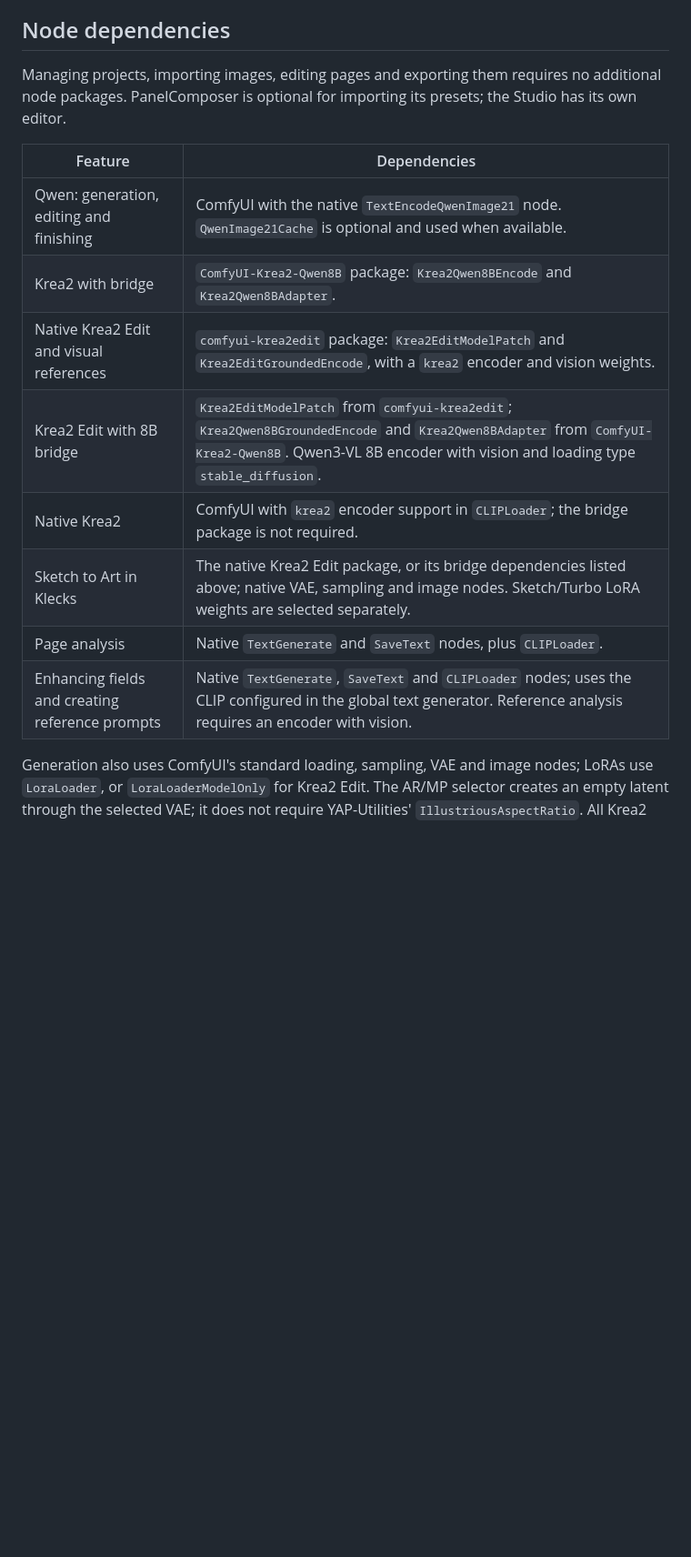
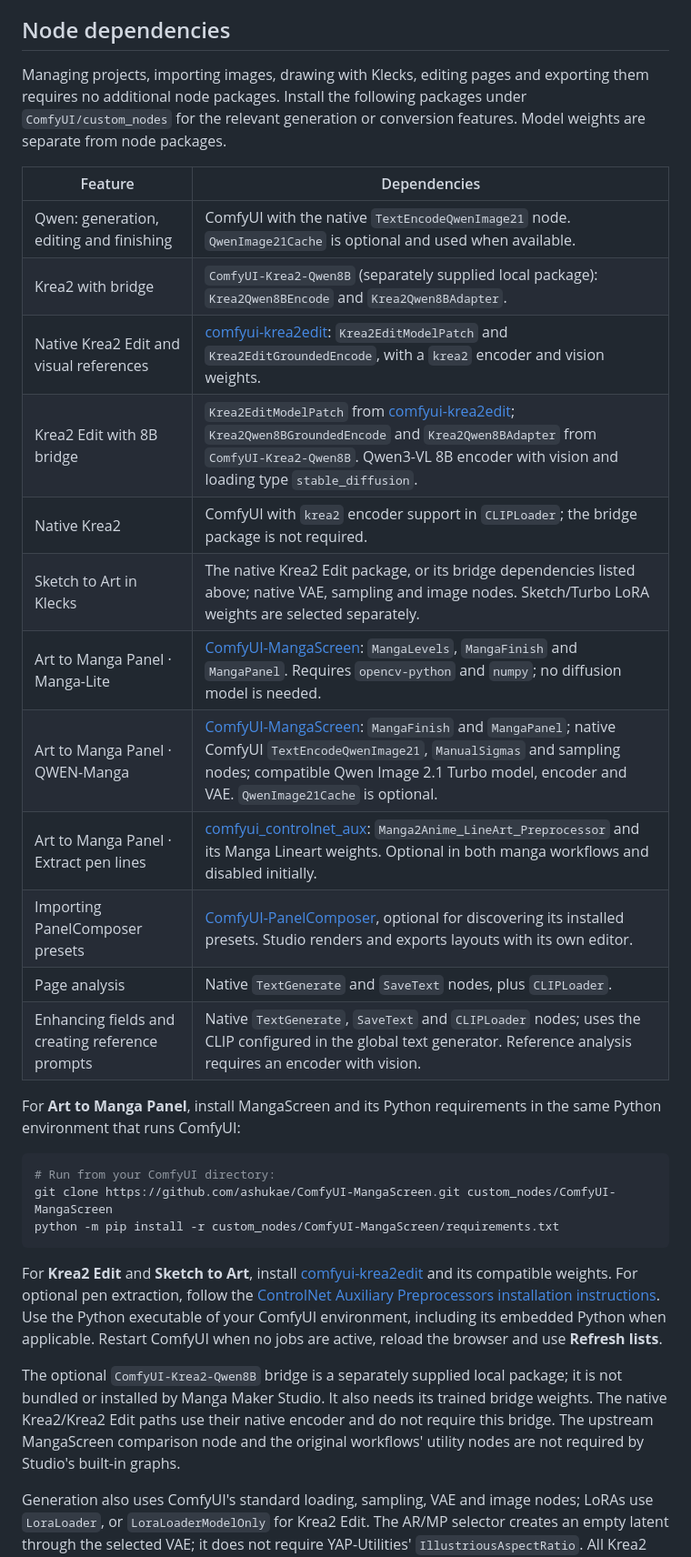
Before and after one commit to quinteroac/ComfyUI-MangaMakerStudio, a Markdown page: README.md, the part around one of its changes. Shown at 91% size. Drawn GitHub-style; blank space fills up the shorter version.

Commit message:
Document required nodes and upstream project credits

````diff
--- a/README.md
+++ b/README.md
@@ -60,18 +60,34 @@ Size is selected through **Aspect ratio** and **Resolution · MP** (1 MP = 1,000
 
 ## Node dependencies
 
-Managing projects, importing images, editing pages and exporting them requires no additional node packages. PanelComposer is optional for importing its presets; the Studio has its own editor.
+Managing projects, importing images, drawing with Klecks, editing pages and exporting them requires no additional node packages. Install the following packages under `ComfyUI/custom_nodes` for the relevant generation or conversion features. Model weights are separate from node packages.
 
 | Feature | Dependencies |
 | --- | --- |
 | Qwen: generation, editing and finishing | ComfyUI with the native `TextEncodeQwenImage21` node. `QwenImage21Cache` is optional and used when available. |
-| Krea2 with bridge | `ComfyUI-Krea2-Qwen8B` package: `Krea2Qwen8BEncode` and `Krea2Qwen8BAdapter`. |
-| Native Krea2 Edit and visual references | `comfyui-krea2edit` package: `Krea2EditModelPatch` and `Krea2EditGroundedEncode`, with a `krea2` encoder and vision weights. |
-| Krea2 Edit with 8B bridge | `Krea2EditModelPatch` from `comfyui-krea2edit`; `Krea2Qwen8BGroundedEncode` and `Krea2Qwen8BAdapter` from `ComfyUI-Krea2-Qwen8B`. Qwen3-VL 8B encoder with vision and loading type `stable_diffusion`. |
+| Krea2 with bridge | `ComfyUI-Krea2-Qwen8B` (separately supplied local package): `Krea2Qwen8BEncode` and `Krea2Qwen8BAdapter`. |
+| Native Krea2 Edit and visual references | [comfyui-krea2edit](https://github.com/lbouaraba/comfyui-krea2edit): `Krea2EditModelPatch` and `Krea2EditGroundedEncode`, with a `krea2` encoder and vision weights. |
+| Krea2 Edit with 8B bridge | `Krea2EditModelPatch` from [comfyui-krea2edit](https://github.com/lbouaraba/comfyui-krea2edit); `Krea2Qwen8BGroundedEncode` and `Krea2Qwen8BAdapter` from `ComfyUI-Krea2-Qwen8B`. Qwen3-VL 8B encoder with vision and loading type `stable_diffusion`. |
 | Native Krea2 | ComfyUI with `krea2` encoder support in `CLIPLoader`; the bridge package is not required. |
 | Sketch to Art in Klecks | The native Krea2 Edit package, or its bridge dependencies listed above; native VAE, sampling and image nodes. Sketch/Turbo LoRA weights are selected separately. |
+| Art to Manga Panel · Manga-Lite | [ComfyUI-MangaScreen](https://github.com/ashukae/ComfyUI-MangaScreen): `MangaLevels`, `MangaFinish` and `MangaPanel`. Requires `opencv-python` and `numpy`; no diffusion model is needed. |
+| Art to Manga Panel · QWEN-Manga | [ComfyUI-MangaScreen](https://github.com/ashukae/ComfyUI-MangaScreen): `MangaFinish` and `MangaPanel`; native ComfyUI `TextEncodeQwenImage21`, `ManualSigmas` and sampling nodes; compatible Qwen Image 2.1 Turbo model, encoder and VAE. `QwenImage21Cache` is optional. |
+| Art to Manga Panel · Extract pen lines | [comfyui_controlnet_aux](https://github.com/Fannovel16/comfyui_controlnet_aux): `Manga2Anime_LineArt_Preprocessor` and its Manga Lineart weights. Optional in both manga workflows and disabled initially. |
+| Importing PanelComposer presets | [ComfyUI-PanelComposer](https://github.com/INuBq8/ComfyUI-PanelComposer), optional for discovering its installed presets. Studio renders and exports layouts with its own editor. |
 | Page analysis | Native `TextGenerate` and `SaveText` nodes, plus `CLIPLoader`. |
 | Enhancing fields and creating reference prompts | Native `TextGenerate`, `SaveText` and `CLIPLoader` nodes; uses the CLIP configured in the global text generator. Reference analysis requires an encoder with vision. |
+
+For **Art to Manga Panel**, install MangaScreen and its Python requirements in the same Python environment that runs ComfyUI:
+
+```sh
+# Run from your ComfyUI directory:
+git clone https://github.com/ashukae/ComfyUI-MangaScreen.git custom_nodes/ComfyUI-MangaScreen
+python -m pip install -r custom_nodes/ComfyUI-MangaScreen/requirements.txt
+```
+
+For **Krea2 Edit** and **Sketch to Art**, install [comfyui-krea2edit](https://github.com/lbouaraba/comfyui-krea2edit#installation) and its compatible weights. For optional pen extraction, follow the [ControlNet Auxiliary Preprocessors installation instructions](https://github.com/Fannovel16/comfyui_controlnet_aux#installation). Use the Python executable of your ComfyUI environment, including its embedded Python when applicable. Restart ComfyUI when no jobs are active, reload the browser and use **Refresh lists**.
+
+The optional `ComfyUI-Krea2-Qwen8B` bridge is a separately supplied local package; it is not bundled or installed by Manga Maker Studio. It also needs its trained bridge weights. The native Krea2/Krea2 Edit paths use their native encoder and do not require this bridge. The upstream MangaScreen comparison node and the original workflows' utility nodes are not required by Studio's built-in graphs.
 
 Generation also uses ComfyUI's standard loading, sampling, VAE and image nodes; LoRAs use `LoraLoader`, or `LoraLoaderModelOnly` for Krea2 Edit. The AR/MP selector creates an empty latent through the selected VAE; it does not require YAP-Utilities' `IllustriousAspectRatio`. All Krea2 and Krea2 Edit image flows, including Sketch to Art and refinement, use the native `ModelAttentionBackend` node before the sampling/edit patches. The default is `comfy kitchen attention`, matching the Sketch to Art workflow; installations that do not expose it use `pytorch attention`. Select another backend in global model settings or an individual preset to override it. Qwen adds this node only when an explicit backend is selected. If a node is missing, the operation reports its name; other features remain available. After installing or enabling a package, restart ComfyUI when no jobs are active and use **Refresh lists**.
 
````
Also changed, not shown: other parts of README.md (+19 -3 lines).
